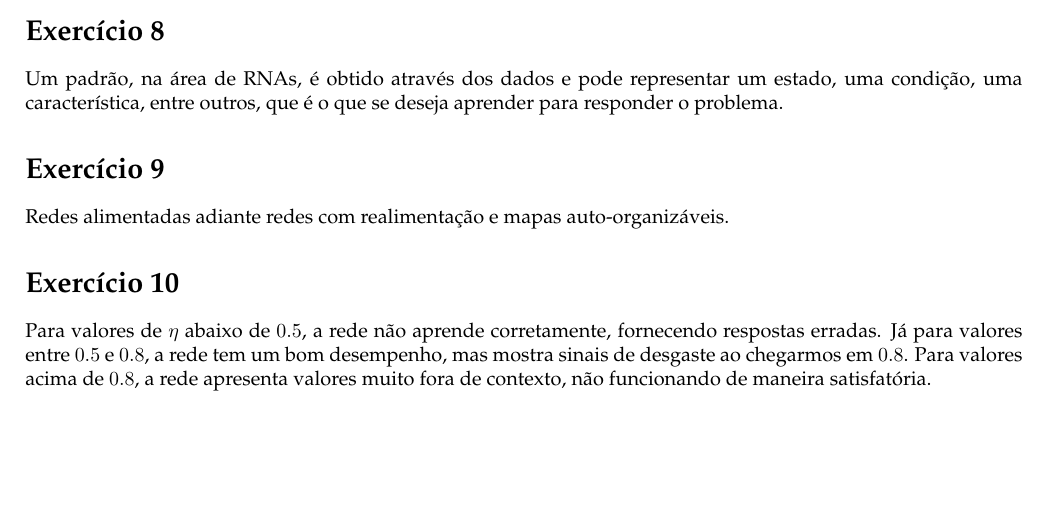
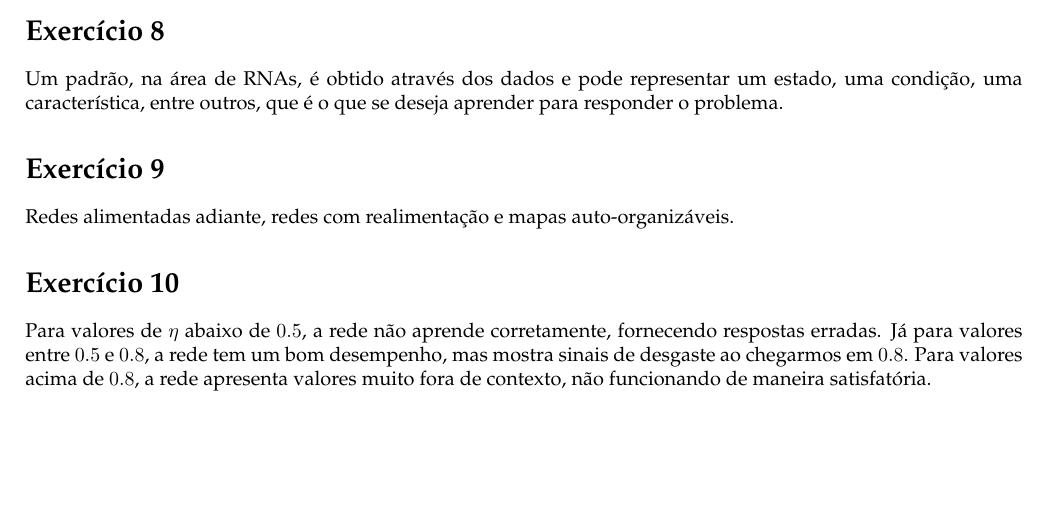
Before and after one commit to lsflp/IPN0007, a LaTeX document (Lista 2/lista2.tex): part of page 2 of 2, cut so that both start at the same text. Compiled offline with pdfLaTeX.

Commit message:
Arrumando erros de imprensa

```diff
--- a/Lista 2/lista2.tex
+++ b/Lista 2/lista2.tex
@@ -73,7 +73,7 @@ Um padrão, na área de RNAs, é obtido através dos dados e pode representar um
 
 \section*{Exercício 9}
 
-Redes alimentadas adiante redes com realimentação e mapas auto-organizáveis.
+Redes alimentadas adiante, redes com realimentação e mapas auto-organizáveis.
 
 \section*{Exercício 10}
 
```
Also changed, not shown: Lista 2/lista2.pdf.
